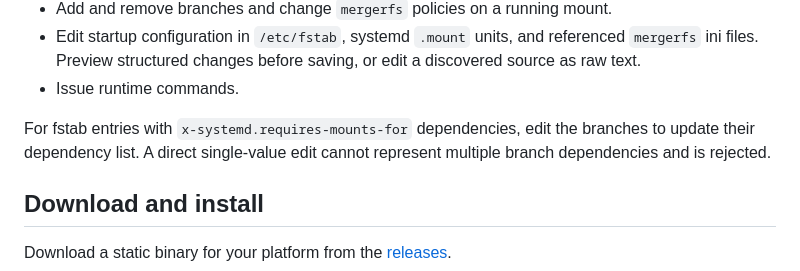
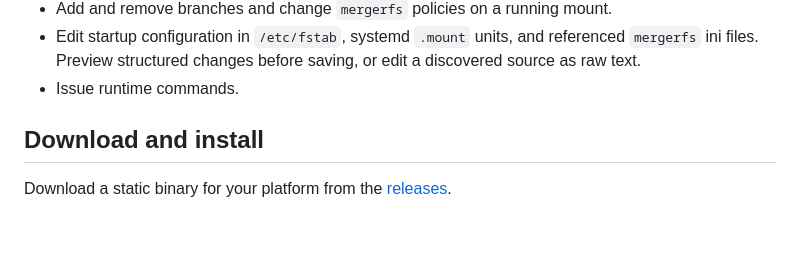
Before and after one commit to trapexit/mergerfs-webui, a Markdown page: README.md, the part around the change. Drawn GitHub-style; blank space fills up the shorter version.

Commit message:
Auto-commit README.md

```diff
--- a/README.md
+++ b/README.md
@@ -28,10 +28,6 @@ suggestions.
   before saving, or edit a discovered source as raw text.
 - Issue runtime commands.
 
-For fstab entries with `x-systemd.requires-mounts-for` dependencies,
-edit the branches to update their dependency list. A direct
-single-value edit cannot represent multiple branch dependencies and is
-rejected.
 
 ## Download and install
 
```
